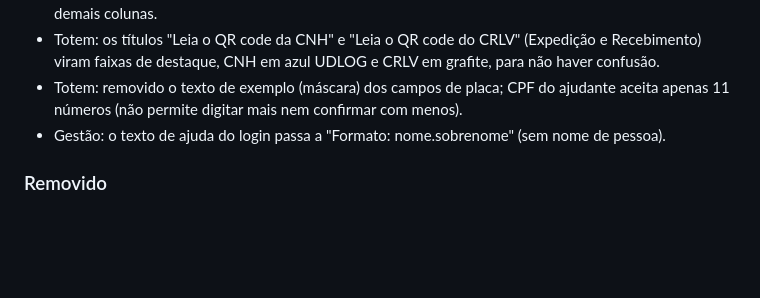
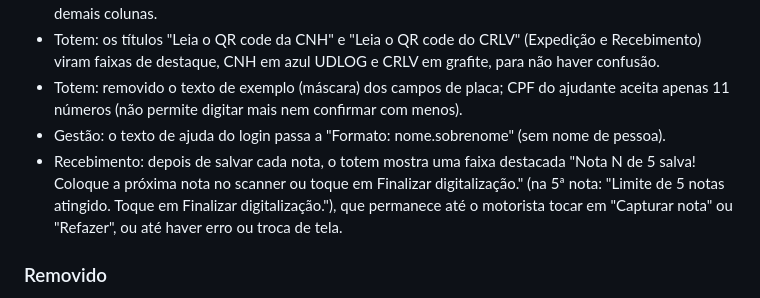
Before and after one commit to Brunossaantos/totem-udlog, a Markdown page: CHANGELOG.md, the part around the change. Drawn GitHub-style; blank space fills up the shorter version.

```diff
--- a/CHANGELOG.md
+++ b/CHANGELOG.md
@@ -28,6 +28,7 @@ Documentação completa do projeto e a mudança de comportamento do check-in no
 - Totem: os títulos "Leia o QR code da CNH" e "Leia o QR code do CRLV" (Expedição e Recebimento) viram faixas de destaque, CNH em azul UDLOG e CRLV em grafite, para não haver confusão.
 - Totem: removido o texto de exemplo (máscara) dos campos de placa; CPF do ajudante aceita apenas 11 números (não permite digitar mais nem confirmar com menos).
 - Gestão: o texto de ajuda do login passa a "Formato: nome.sobrenome" (sem nome de pessoa).
+- Recebimento: depois de salvar cada nota, o totem mostra uma faixa destacada "Nota N de 5 salva! Coloque a próxima nota no scanner ou toque em Finalizar digitalização." (na 5ª nota: "Limite de 5 notas atingido. Toque em Finalizar digitalização."), que permanece até o motorista tocar em "Capturar nota" ou "Refazer", ou até haver erro ou troca de tela.
 
 ### Removido
 - Do `.env.example`, variáveis sem consumidor no código: `DOCUMENTO_QR_HMAC_KEY`, `VIO_API_BR_CACHE_TTL_DIAS`, `VIO_API_BR_CACHE_HMAC_KEY_V1`, `VIO_API_BR_CACHE_HMAC_VERSION`, `IMPRESSORAS_PERMITIDAS` e `IMPRESSAO_TIMEOUT_MS` (as duas últimas pertencem ao `config.json` do serviço de impressão).
```
Also changed, not shown: ia_development_state.md (+1 -0 lines).
